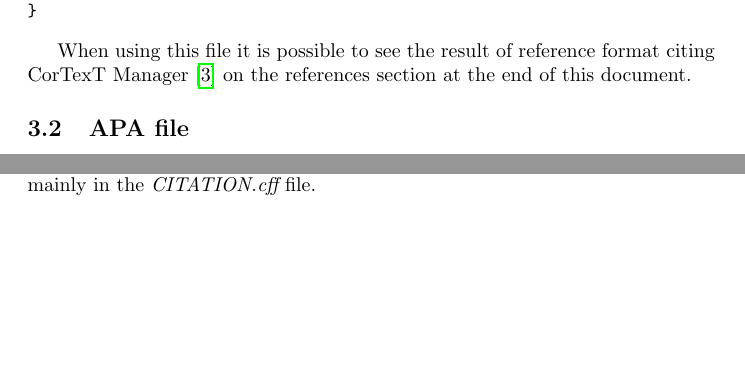
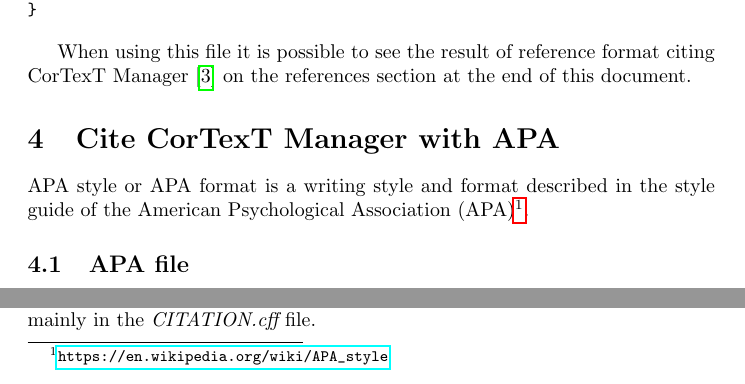
Before and after one commit to cortext/how-to-cite-cortext, a LaTeX document (how-to-cite-cortext.tex): two parts of page 4 of 5 before the commit and two parts of page 4 of 6 after it, joined at a grey line, cut so that both start at the same text, the shorter picture padded with empty space. Compiled offline with pdfLaTeX.

Commit message:
update APA style text in PDF doc

```diff
--- a/how-to-cite-cortext.tex
+++ b/how-to-cite-cortext.tex
@@ -126,3 +126,7 @@
 When using this file it is possible to see the result of reference format citing CorTexT
 Manager \cite{cortext_manager_v2_bibtex} on the references section at the end of this document.
 
+\section{Cite CorTexT Manager with APA} \label{example-apa}
+
+APA style or APA format is a writing style and format described in the style
+guide of the American Psychological Association (APA)\footnote{\url{https://en.wikipedia.org/wiki/APA_style}}.
```
Also changed, not shown: how-to-cite-cortext.pdf, how-to-cite-cortext.tex (5 more changed lines).
